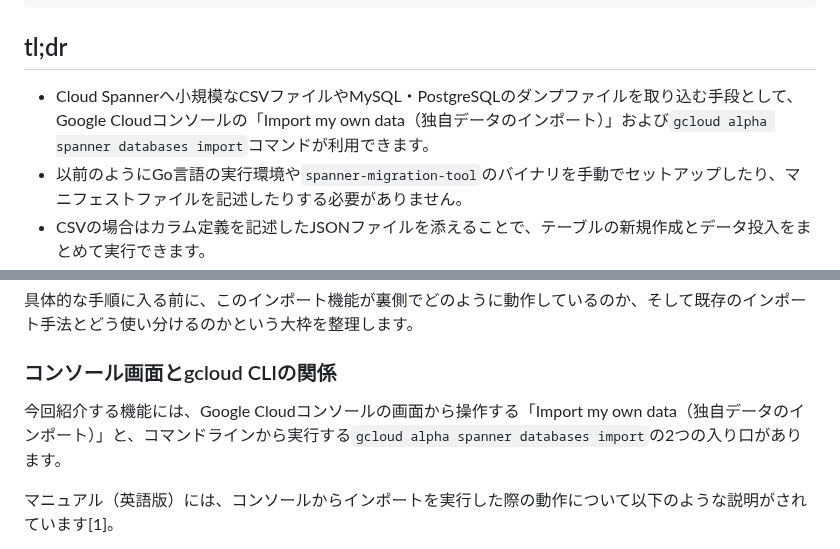
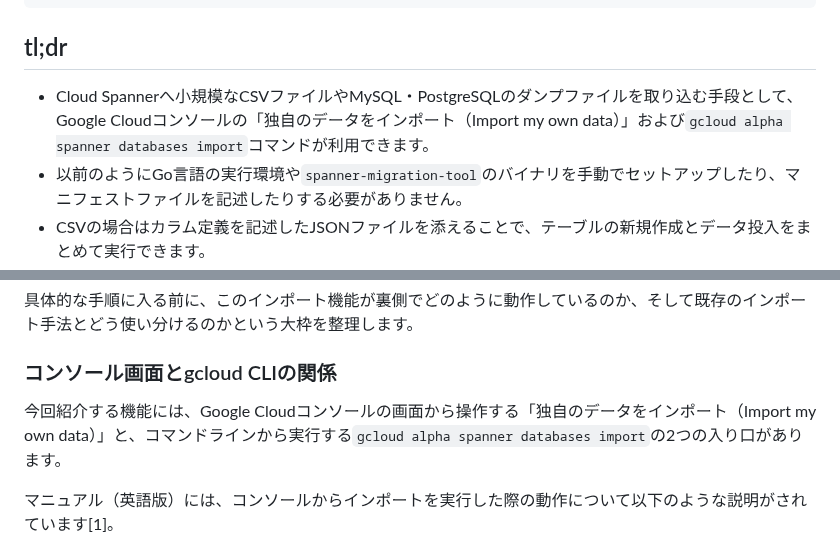
Before and after one commit to michity15169/zenn-content, a Markdown page: articles/d6e82c5a9f01b4.md, 2 parts joined by grey strips. GitHub-like rendering.

```diff
--- a/articles/d6e82c5a9f01b4.md
+++ b/articles/d6e82c5a9f01b4.md
@@ -12,7 +12,7 @@ publication_name: "google_cloud_jp"
 
 ## tl;dr
 
-- Cloud Spannerへ小規模なCSVファイルやMySQL・PostgreSQLのダンプファイルを取り込む手段として、Google Cloudコンソールの「Import my own data（独自データのインポート）」および`gcloud alpha spanner databases import`コマンドが利用できます。
+- Cloud Spannerへ小規模なCSVファイルやMySQL・PostgreSQLのダンプファイルを取り込む手段として、Google Cloudコンソールの「独自のデータをインポート（Import my own data）」および`gcloud alpha spanner databases import`コマンドが利用できます。
 - 以前のようにGo言語の実行環境や`spanner-migration-tool`のバイナリを手動でセットアップしたり、マニフェストファイルを記述したりする必要がありません。
 - CSVの場合はカラム定義を記述したJSONファイルを添えることで、テーブルの新規作成とデータ投入をまとめて実行できます。
 
@@ -32,7 +32,7 @@ Cloud SpannerにCSVファイルをインポートする公式の手順として
 
 ### コンソール画面とgcloud CLIの関係
 
-今回紹介する機能には、Google Cloudコンソールの画面から操作する「Import my own data（独自データのインポート）」と、コマンドラインから実行する`gcloud alpha spanner databases import`の2つの入り口があります。
+今回紹介する機能には、Google Cloudコンソールの画面から操作する「独自のデータをインポート（Import my own data）」と、コマンドラインから実行する`gcloud alpha spanner databases import`の2つの入り口があります。
 
 マニュアル（英語版）には、コンソールからインポートを実行した際の動作について以下のような説明がされています[1]。
 
```
Also changed, not shown: other parts of articles/d6e82c5a9f01b4.md (+56 -26 lines), articles/e72624a106e425.md (+1 -1 lines), images/csv_import_console_01_button.png (added), images/csv_import_console_02_form.png (added).
